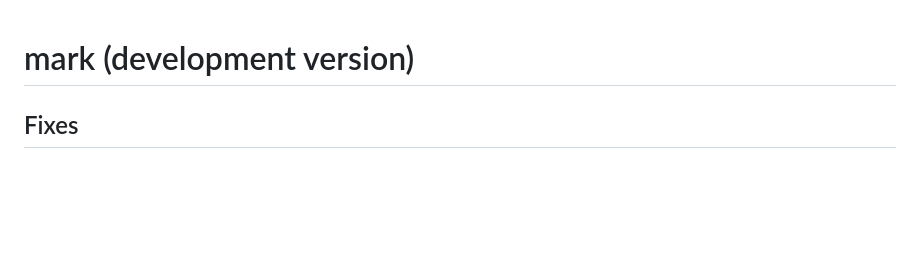
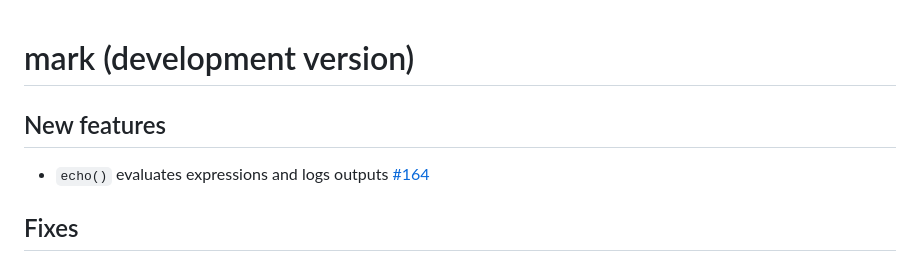
Before and after one commit to jmbarbone/mark, a Markdown page: NEWS.md, the part around the change. Drawn GitHub-style; blank space fills up the shorter version.

Commit message:
#164 update NEWS

```diff
--- a/NEWS.md
+++ b/NEWS.md
@@ -1,4 +1,8 @@
 # mark (development version)
+
+## New features
+
+* `echo()` evaluates expressions and logs outputs [#164](https://github.com/jmbarbone/mark/issues/164)
 
 ## Fixes
 
```
